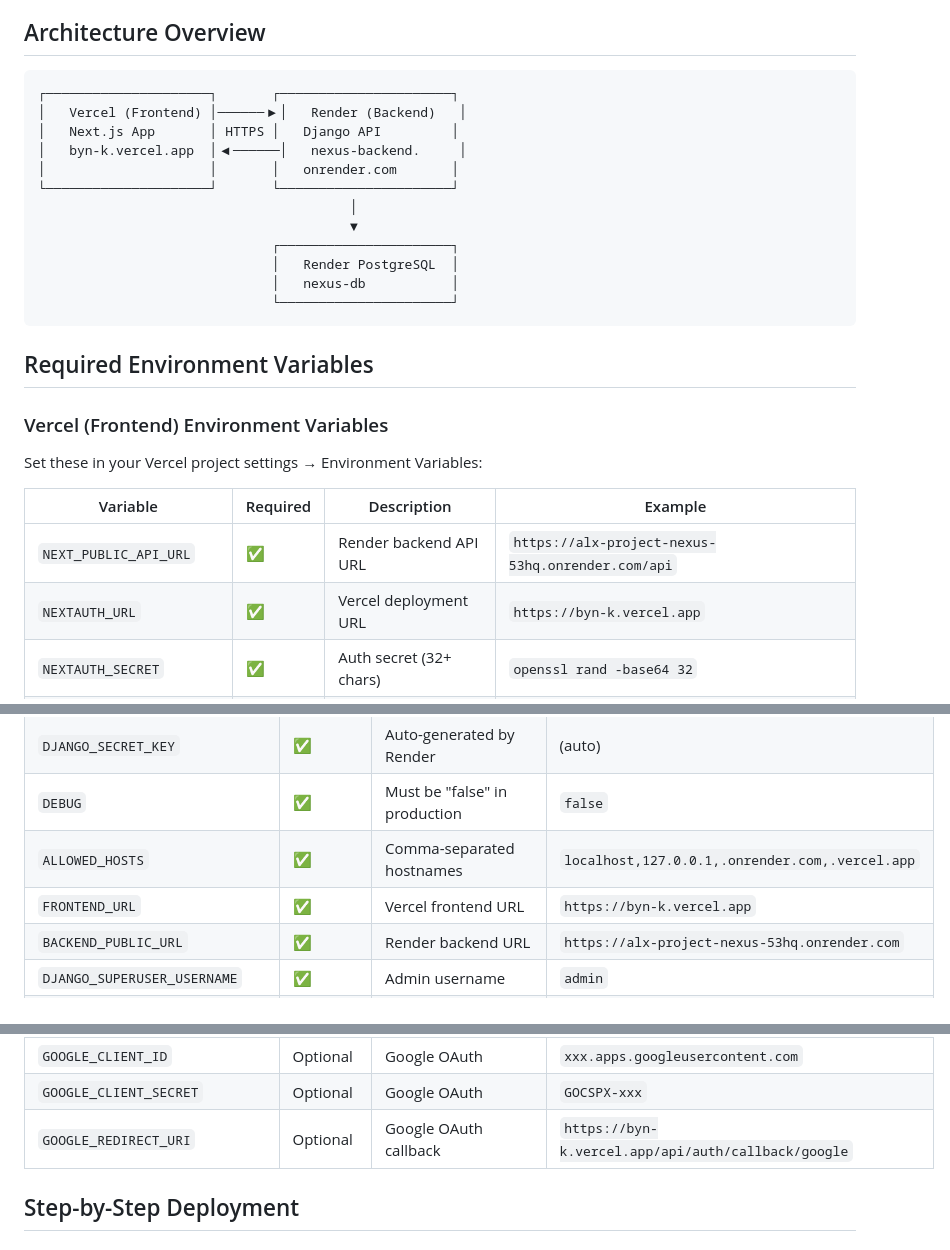
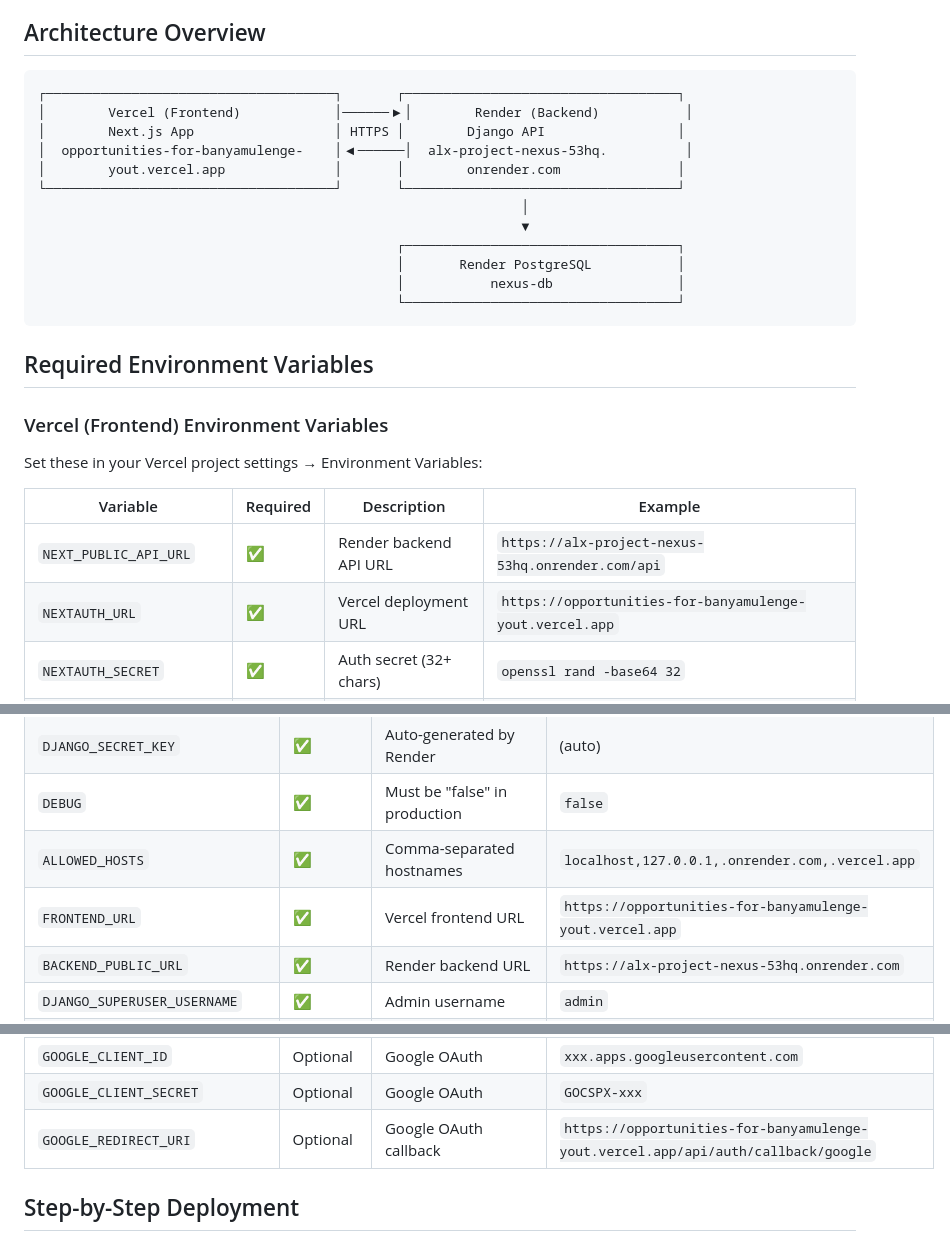
Before and after one commit to ShemaM/alx-project-nexus, a Markdown page: DEPLOYMENT.md, 3 parts joined by grey strips. Rendered like a GitHub page.

Commit message:
Update documentation with actual Vercel frontend URL
Co-authored-by: ShemaM <156717776+ShemaM@users.noreply.github.com>

````diff
--- a/DEPLOYMENT.md
+++ b/DEPLOYMENT.md
@@ -8,18 +8,18 @@ This guide covers deploying the BYN-K Platform with:
 ## Architecture Overview
 
 ```
-┌─────────────────────┐       ┌──────────────────────┐
-│   Vercel (Frontend) │──────▶│   Render (Backend)   │
-│   Next.js App       │ HTTPS │   Django API         │
-│   byn-k.vercel.app  │◀──────│   nexus-backend.     │
-│                     │       │   onrender.com       │
-└─────────────────────┘       └──────────────────────┘
-                                        │
-                                        ▼
-                              ┌──────────────────────┐
-                              │   Render PostgreSQL  │
-                              │   nexus-db           │
-                              └──────────────────────┘
+┌─────────────────────────────────────┐       ┌───────────────────────────────────┐
+│        Vercel (Frontend)            │──────▶│        Render (Backend)           │
+│        Next.js App                  │ HTTPS │        Django API                 │
+│  opportunities-for-banyamulenge-    │◀──────│  alx-project-nexus-53hq.          │
+│        yout.vercel.app              │       │        onrender.com               │
+└─────────────────────────────────────┘       └───────────────────────────────────┘
+                                                              │
+                                                              ▼
+                                              ┌───────────────────────────────────┐
+                                              │       Render PostgreSQL           │
+                                              │           nexus-db                │
+                                              └───────────────────────────────────┘
 ```
 
 ## Required Environment Variables
@@ -31,7 +31,7 @@ Set these in your Vercel project settings → Environment Variables:
 | Variable | Required | Description | Example |
 |----------|----------|-------------|---------|
 | `NEXT_PUBLIC_API_URL` | ✅ | Render backend API URL | `https://alx-project-nexus-53hq.onrender.com/api` |
-| `NEXTAUTH_URL` | ✅ | Vercel deployment URL | `https://byn-k.vercel.app` |
+| `NEXTAUTH_URL` | ✅ | Vercel deployment URL | `https://opportunities-for-banyamulenge-yout.vercel.app` |
 | `NEXTAUTH_SECRET` | ✅ | Auth secret (32+ chars) | `openssl rand -base64 32` |
 | `GOOGLE_CLIENT_ID` | Optional | Google OAuth client ID | `xxx.apps.googleusercontent.com` |
 | `GOOGLE_CLIENT_SECRET` | Optional | Google OAuth secret | `GOCSPX-xxx` |
@@ -48,7 +48,7 @@ Set these in your Render service dashboard → Environment:
 | `DJANGO_SECRET_KEY` | ✅ | Auto-generated by Render | (auto) |
 | `DEBUG` | ✅ | Must be "false" in production | `false` |
 | `ALLOWED_HOSTS` | ✅ | Comma-separated hostnames | `localhost,127.0.0.1,.onrender.com,.vercel.app` |
-| `FRONTEND_URL` | ✅ | Vercel frontend URL | `https://byn-k.vercel.app` |
+| `FRONTEND_URL` | ✅ | Vercel frontend URL | `https://opportunities-for-banyamulenge-yout.vercel.app` |
 | `BACKEND_PUBLIC_URL` | ✅ | Render backend URL | `https://alx-project-nexus-53hq.onrender.com` |
 | `DJANGO_SUPERUSER_USERNAME` | ✅ | Admin username | `admin` |
 | `DJANGO_SUPERUSER_PASSWORD` | ✅ | Admin password (strong!) | `SecureP@ss123!` |
@@ -58,7 +58,7 @@ Set these in your Render service dashboard → Environment:
 | `PLATFORM_SUPERADMIN_PASSWORD` | Optional | Same as DJANGO_SUPERUSER | `SecureP@ss123!` |
 | `GOOGLE_CLIENT_ID` | Optional | Google OAuth | `xxx.apps.googleusercontent.com` |
 | `GOOGLE_CLIENT_SECRET` | Optional | Google OAuth | `GOCSPX-xxx` |
-| `GOOGLE_REDIRECT_URI` | Optional | Google OAuth callback | `https://byn-k.vercel.app/api/auth/callback/google` |
+| `GOOGLE_REDIRECT_URI` | Optional | Google OAuth callback | `https://opportunities-for-banyamulenge-yout.vercel.app/api/auth/callback/google` |
 
 ## Step-by-Step Deployment
 
````
